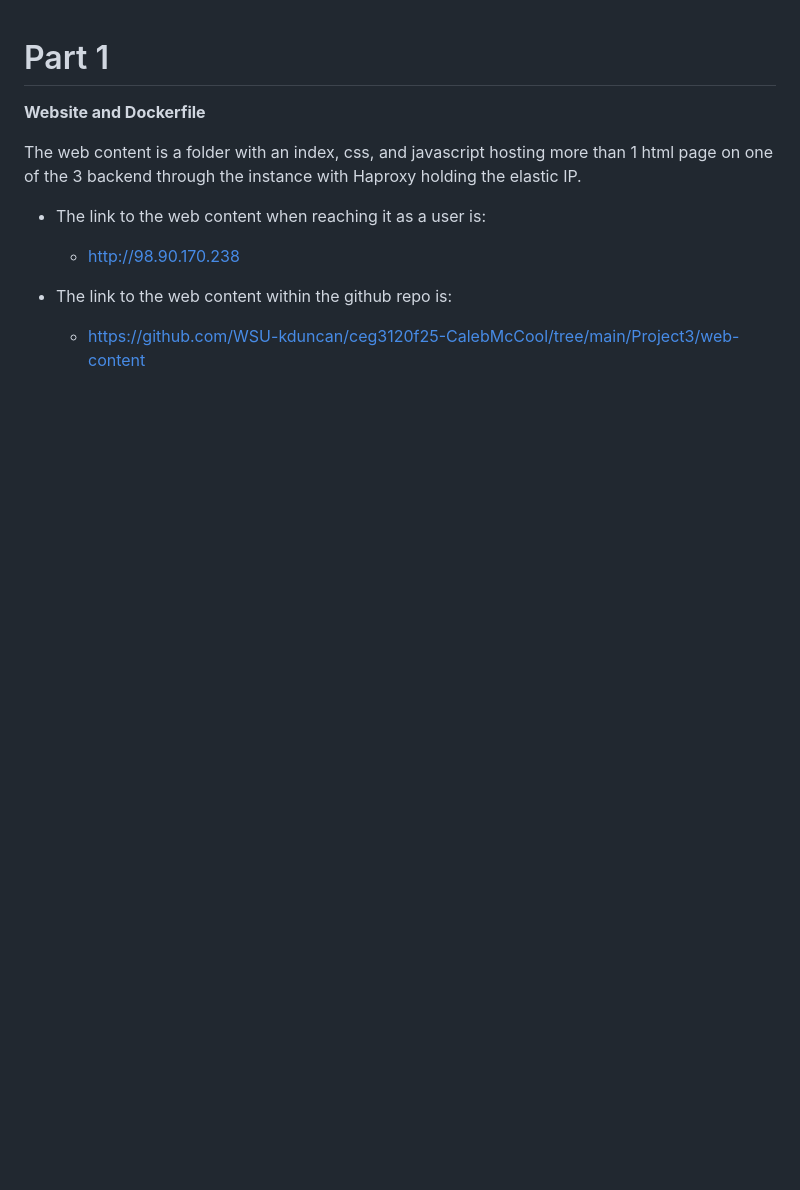
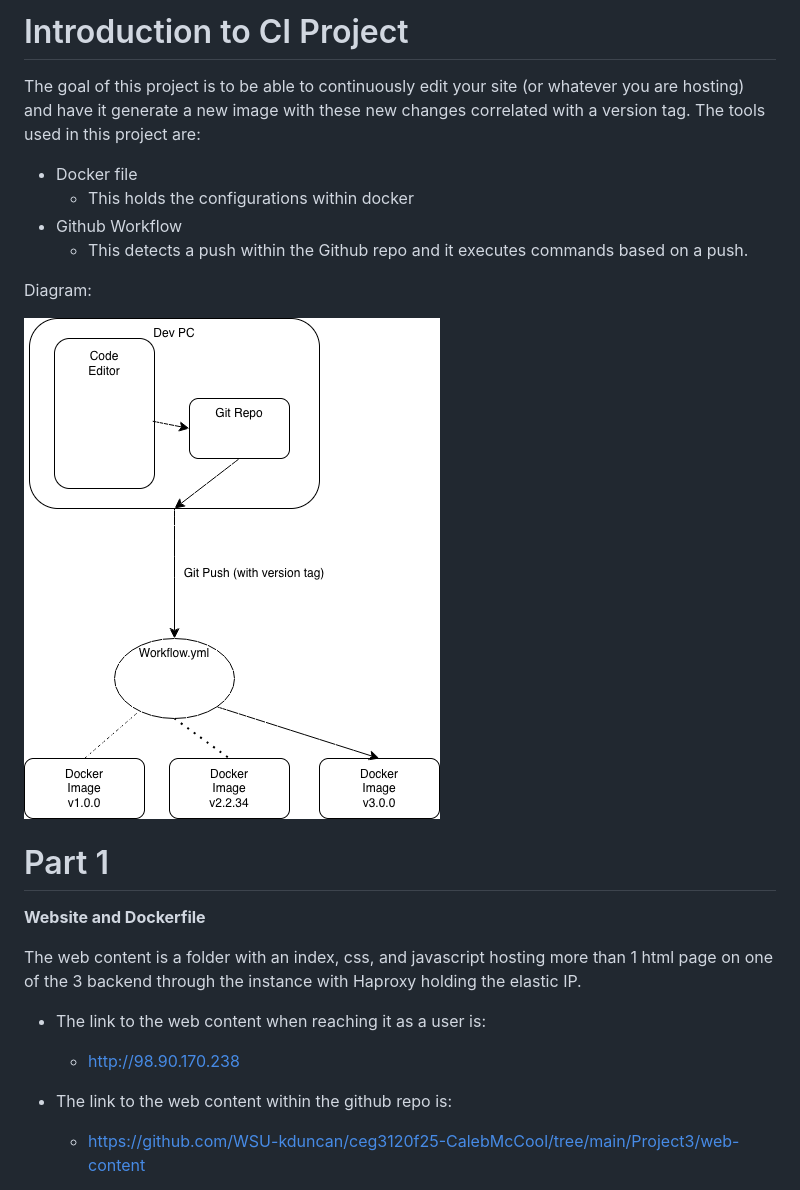
Before and after one commit to WSU-kduncan/cicdf25-CalebMcCool, a Markdown page: README-CI.md, the part around the change printed below. Rendered like a GitHub page; pictures changed too: Project4Diagram.png (added); blank space fills up the shorter version.

Commit message:
Finished Project

```diff
--- a/README-CI.md
+++ b/README-CI.md
@@ -1,3 +1,16 @@
+# Introduction to CI Project
+
+The goal of this project is to be able to continuously edit your site (or whatever you are hosting) and have it generate a new image with these new changes correlated with a version tag. The tools used in this project are:
+
+- Docker file
+  - This holds the configurations within docker
+- Github Workflow
+  - This detects a push within the Github repo and it executes commands based on a push.
+
+Diagram:
+
+![](Project4Diagram.png)
+
 # Part 1
 
 **Website and Dockerfile**
```
Also changed, not shown: other parts of README-CI.md (+11 -2 lines), 1 other file.
